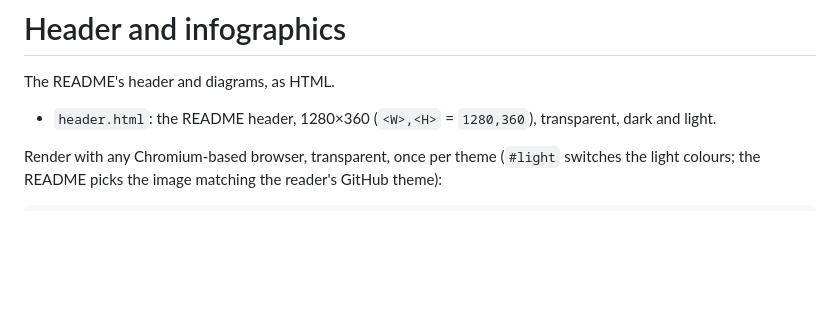
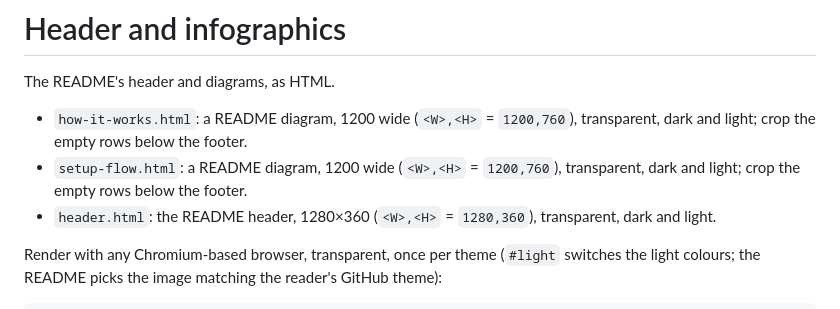
Before and after one commit to 0sahil/hermes-kanzo-board, a Markdown page: docs/infographics/README.md, the part around the change. Rendered like a GitHub page; blank space fills up the shorter version.

```diff
--- a/docs/infographics/README.md
+++ b/docs/infographics/README.md
@@ -2,6 +2,10 @@
 
 The README's header and diagrams, as HTML.
 
+- `how-it-works.html`: a README diagram, 1200 wide (`<W>,<H>` = `1200,760`), transparent, dark and light; crop the
+  empty rows below the footer.
+- `setup-flow.html`: a README diagram, 1200 wide (`<W>,<H>` = `1200,760`), transparent, dark and light; crop the
+  empty rows below the footer.
 - `header.html`: the README header, 1280×360 (`<W>,<H>` = `1280,360`), transparent, dark and light.
 
 Render with any Chromium-based browser, transparent, once per theme (`#light` switches the light
```
Also changed, not shown: README.md (+6 -0 lines), docs/images/how-it-works-dark.png (added), docs/images/how-it-works-light.png (added), docs/images/setup-flow-dark.png (added), docs/images/setup-flow-light.png (added), 2 other files.
